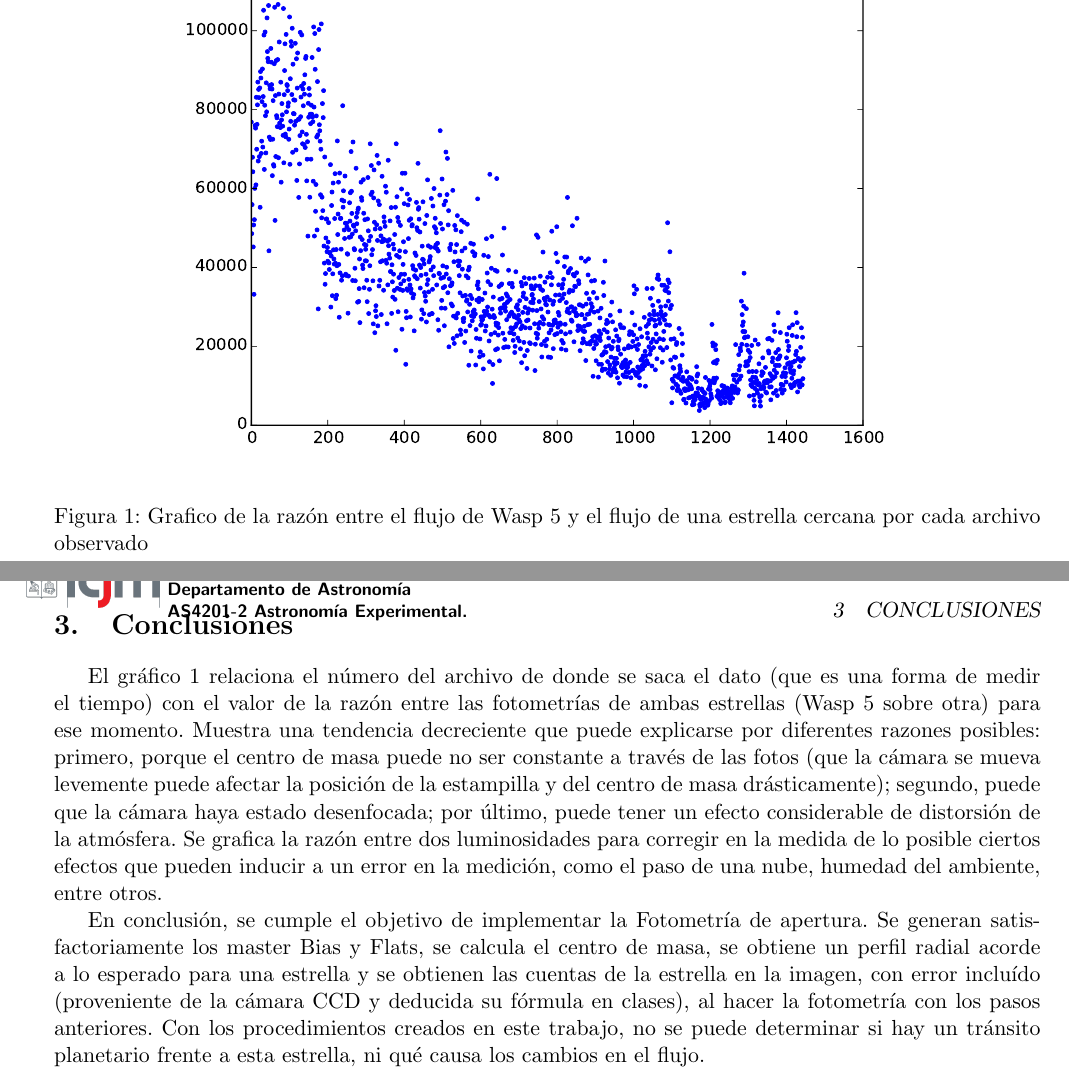
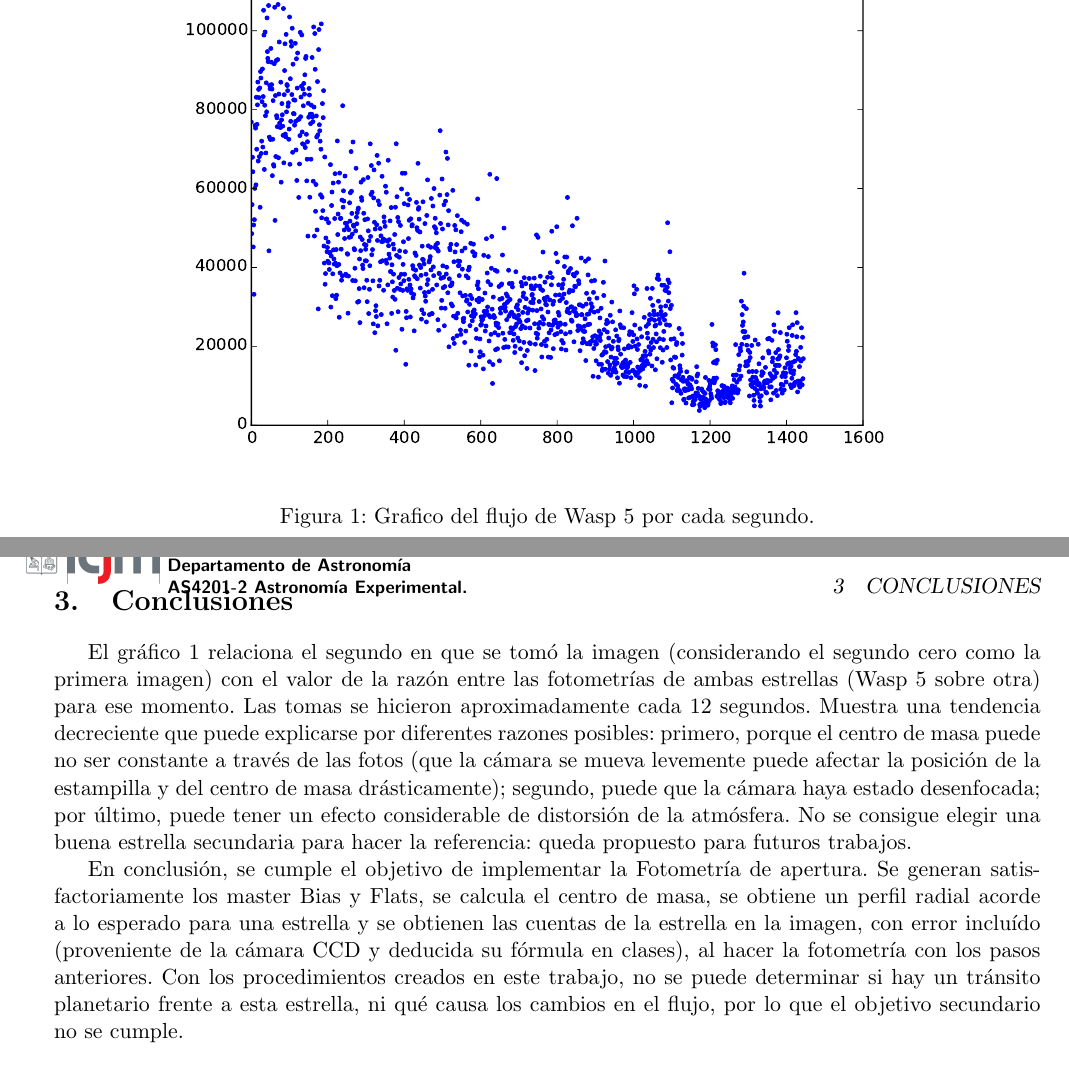
Before and after one commit to jvines/Informe_astro_experimental, a LaTeX document (tex/Plantilla informe.tex): two parts of pages 5 and 6 of 6, joined at a grey line, cut so that both start at the same text. Compiled offline with pdfLaTeX.

Commit message:
Finishes conclusions

```diff
--- a/tex/Plantilla informe.tex
+++ b/tex/Plantilla informe.tex
@@ -226,7 +226,7 @@ En el archivo \textit{time.py}, la funci\'on \textit{ap\_photometry} se aplica s
 \begin{figure}[!htbp]
 		\centering
 		\includegraphics[width=0.8\textwidth]{img/flujo.pdf}
-		\caption{Grafico de la raz\'on entre el flujo de Wasp 5 y el flujo de una estrella cercana por cada archivo observado}
+		\caption{Grafico del flujo de Wasp 5 por cada segundo.}
 		\label{fig:star}
 	\end{figure}
 
@@ -235,9 +235,9 @@ En el archivo \textit{time.py}, la funci\'on \textit{ap\_photometry} se aplica s
 
 %%Esta parte puede cambiar dependiendo del grafico que nos de
 
-El gr\'afico \ref{fig:star} relaciona el n\'umero del archivo de donde se saca el dato (que es una forma de medir el tiempo) con el valor de la raz\'on entre las fotometr\'ias de ambas estrellas (Wasp 5 sobre otra) para ese momento. Muestra una tendencia decreciente que puede explicarse por diferentes razones posibles: primero, porque el centro de masa puede no ser constante a trav\'es de las fotos (que la c\'amara se mueva levemente puede afectar la posici\'on de la estampilla y del centro de masa dr\'asticamente); segundo, puede que la c\'amara haya estado desenfocada; por \'ultimo, puede tener un efecto considerable de distorsi\'on de la atm\'osfera. Se grafica la raz\'on entre dos luminosidades para corregir en la medida de lo posible ciertos efectos que pueden inducir a un error en la medici\'on, como el paso de una nube, humedad del ambiente, entre otros.
+El gr\'afico \ref{fig:star} relaciona el segundo en que se tom\'o la imagen (considerando el segundo cero como la primera imagen) con el valor de la raz\'on entre las fotometr\'ias de ambas estrellas (Wasp 5 sobre otra) para ese momento. Las tomas se hicieron aproximadamente cada 12 segundos. Muestra una tendencia decreciente que puede explicarse por diferentes razones posibles: primero, porque el centro de masa puede no ser constante a trav\'es de las fotos (que la c\'amara se mueva levemente puede afectar la posici\'on de la estampilla y del centro de masa dr\'asticamente); segundo, puede que la c\'amara haya estado desenfocada; por \'ultimo, puede tener un efecto considerable de distorsi\'on de la atm\'osfera. No se consigue elegir una buena estrella secundaria para hacer la referencia: queda propuesto para futuros trabajos.
 
 %%Cambiar la parte del error si se logra implementar
-En conclusi\'on, se cumple el objetivo de implementar la Fotometr\'ia de apertura. Se generan satisfactoriamente los master  Bias y Flats, se calcula el centro de masa, se obtiene un perfil radial acorde a lo esperado para una estrella y se obtienen las cuentas de la estrella en la imagen, con error inclu\'ido (proveniente de la c\'amara CCD y deducida su f\'ormula en clases), al hacer la fotometr\'ia con los pasos anteriores. Con los procedimientos creados en este trabajo, no se puede determinar si hay un tr\'ansito planetario frente a esta estrella, ni qu\'e causa los cambios en el flujo.
+En conclusi\'on, se cumple el objetivo de implementar la Fotometr\'ia de apertura. Se generan satisfactoriamente los master  Bias y Flats, se calcula el centro de masa, se obtiene un perfil radial acorde a lo esperado para una estrella y se obtienen las cuentas de la estrella en la imagen, con error inclu\'ido (proveniente de la c\'amara CCD y deducida su f\'ormula en clases), al hacer la fotometr\'ia con los pasos anteriores. Con los procedimientos creados en este trabajo, no se puede determinar si hay un tr\'ansito planetario frente a esta estrella, ni qu\'e causa los cambios en el flujo, por lo que el objetivo secundario no se cumple.
 
 \end{document}
```
Also changed, not shown: tex/Plantilla informe.pdf.
